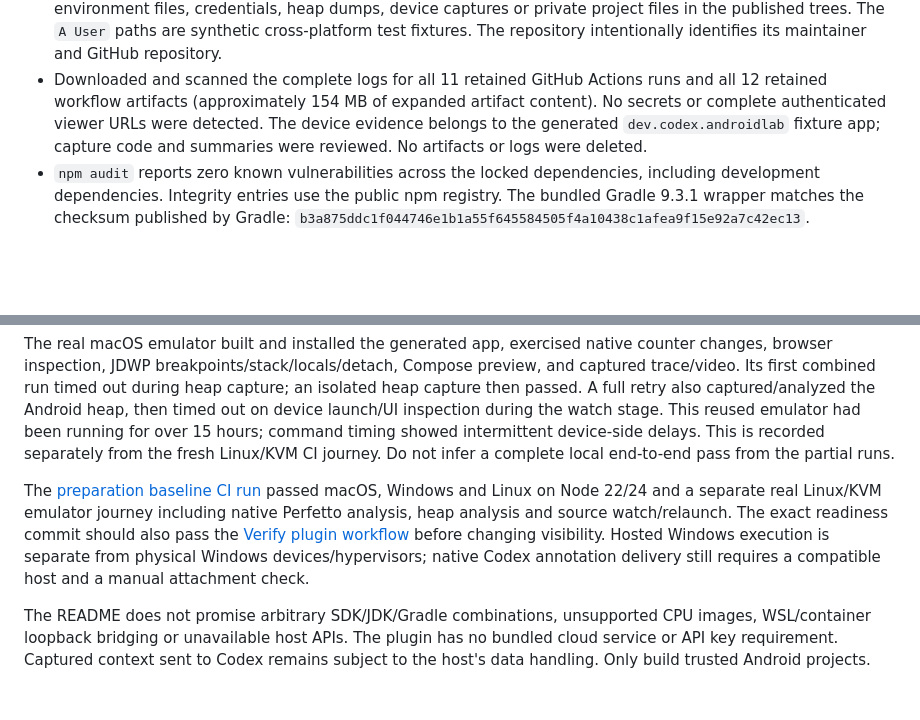
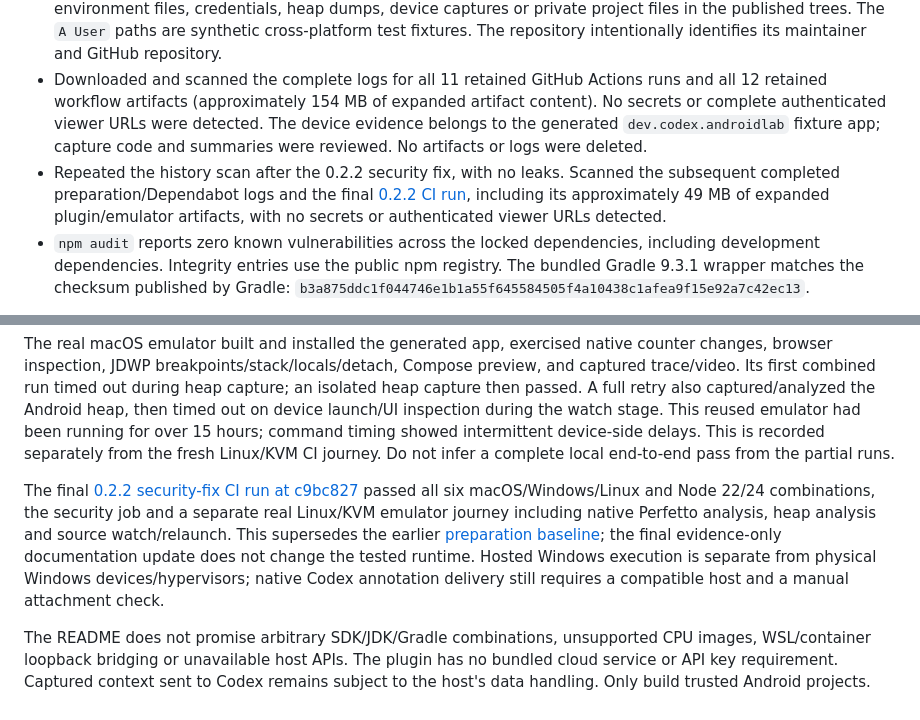
Before and after one commit to till-tus/build-android-apps, a Markdown page: docs/public-readiness.md, 2 parts joined by grey strips. Rendered like a GitHub page; blank space fills up the shorter version.

```diff
--- a/docs/public-readiness.md
+++ b/docs/public-readiness.md
@@ -8,6 +8,7 @@ Audit date: 23 October 2026. The audit was performed while the repository was pr
 - Gitleaks 8.30.1, downloaded from its official release and verified against the published SHA-256, found no secrets in history or the current tracked/new source snapshot. An additional scan exported all 134 locally stored blobs, including the three unreachable blobs, and also found no leaks. Local checkpoints/reflogs are not ordinarily published by a normal branch push, but were included in this extra object check.
 - Historical path/filename review found no personal home directories, private keys, signing keystores, environment files, credentials, heap dumps, device captures or private project files in the published trees. The `A User` paths are synthetic cross-platform test fixtures. The repository intentionally identifies its maintainer and GitHub repository.
 - Downloaded and scanned the complete logs for all 11 retained GitHub Actions runs and all 12 retained workflow artifacts (approximately 154 MB of expanded artifact content). No secrets or complete authenticated viewer URLs were detected. The device evidence belongs to the generated `dev.codex.androidlab` fixture app; capture code and summaries were reviewed. No artifacts or logs were deleted.
+- Repeated the history scan after the 0.2.2 security fix, with no leaks. Scanned the subsequent completed preparation/Dependabot logs and the final [0.2.2 CI run](https://github.com/till-tus/build-android-apps/actions/runs/39945785453), including its approximately 49 MB of expanded plugin/emulator artifacts, with no secrets or authenticated viewer URLs detected.
 - `npm audit` reports zero known vulnerabilities across the locked dependencies, including development dependencies. Integrity entries use the public npm registry. The bundled Gradle 9.3.1 wrapper matches the checksum published by Gradle: `b3a875ddc1f044746e1b1a55f645584505f4a10438c1afea9f15e92a7c42ec13`.
 
 No credential rotation or Git history rewrite was indicated by these checks. Pattern scanners and manual review cannot establish the absence of every possible secret or vulnerability.
@@ -30,6 +31,6 @@ Fresh local macOS/Apple Silicon checks on Node 24.22.1 include a clean locked de
 
 The real macOS emulator built and installed the generated app, exercised native counter changes, browser inspection, JDWP breakpoints/stack/locals/detach, Compose preview, and captured trace/video. Its first combined run timed out during heap capture; an isolated heap capture then passed. A full retry also captured/analyzed the Android heap, then timed out on device launch/UI inspection during the watch stage. This reused emulator had been running for over 15 hours; command timing showed intermittent device-side delays. This is recorded separately from the fresh Linux/KVM CI journey. Do not infer a complete local end-to-end pass from the partial runs.
 
-The [preparation baseline CI run](https://github.com/till-tus/build-android-apps/actions/runs/39867056420) passed macOS, Windows and Linux on Node 22/24 and a separate real Linux/KVM emulator journey including native Perfetto analysis, heap analysis and source watch/relaunch. The exact readiness commit should also pass the [Verify plugin workflow](https://github.com/till-tus/build-android-apps/actions/workflows/ci.yml) before changing visibility. Hosted Windows execution is separate from physical Windows devices/hypervisors; native Codex annotation delivery still requires a compatible host and a manual attachment check.
+The final [0.2.2 security-fix CI run at c9bc827](https://github.com/till-tus/build-android-apps/actions/runs/39945785453) passed all six macOS/Windows/Linux and Node 22/24 combinations, the security job and a separate real Linux/KVM emulator journey including native Perfetto analysis, heap analysis and source watch/relaunch. This supersedes the earlier [preparation baseline](https://github.com/till-tus/build-android-apps/actions/runs/39867056420); the final evidence-only documentation update does not change the tested runtime. Hosted Windows execution is separate from physical Windows devices/hypervisors; native Codex annotation delivery still requires a compatible host and a manual attachment check.
 
 The README does not promise arbitrary SDK/JDK/Gradle combinations, unsupported CPU images, WSL/container loopback bridging or unavailable host APIs. The plugin has no bundled cloud service or API key requirement. Captured context sent to Codex remains subject to the host's data handling. Only build trusted Android projects.
```
Also changed, not shown: docs/validation.md (+4 -0 lines).
